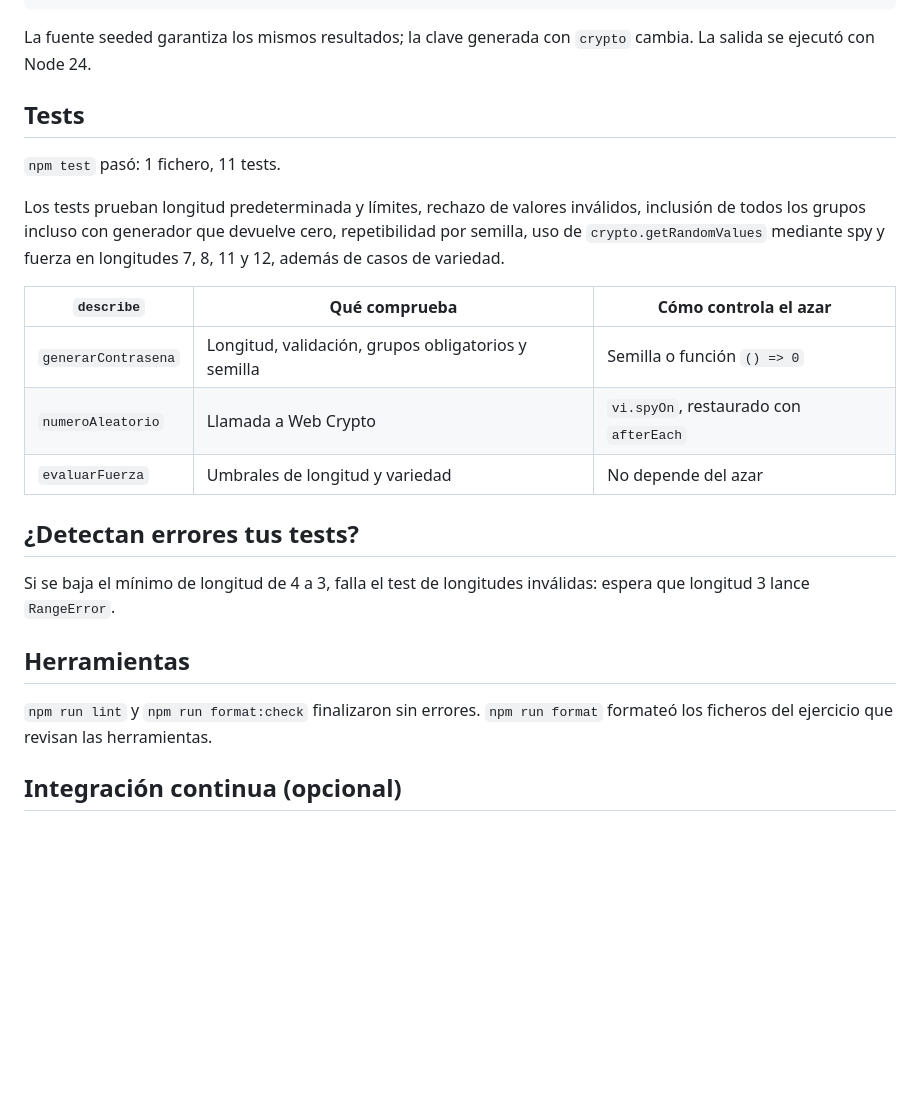
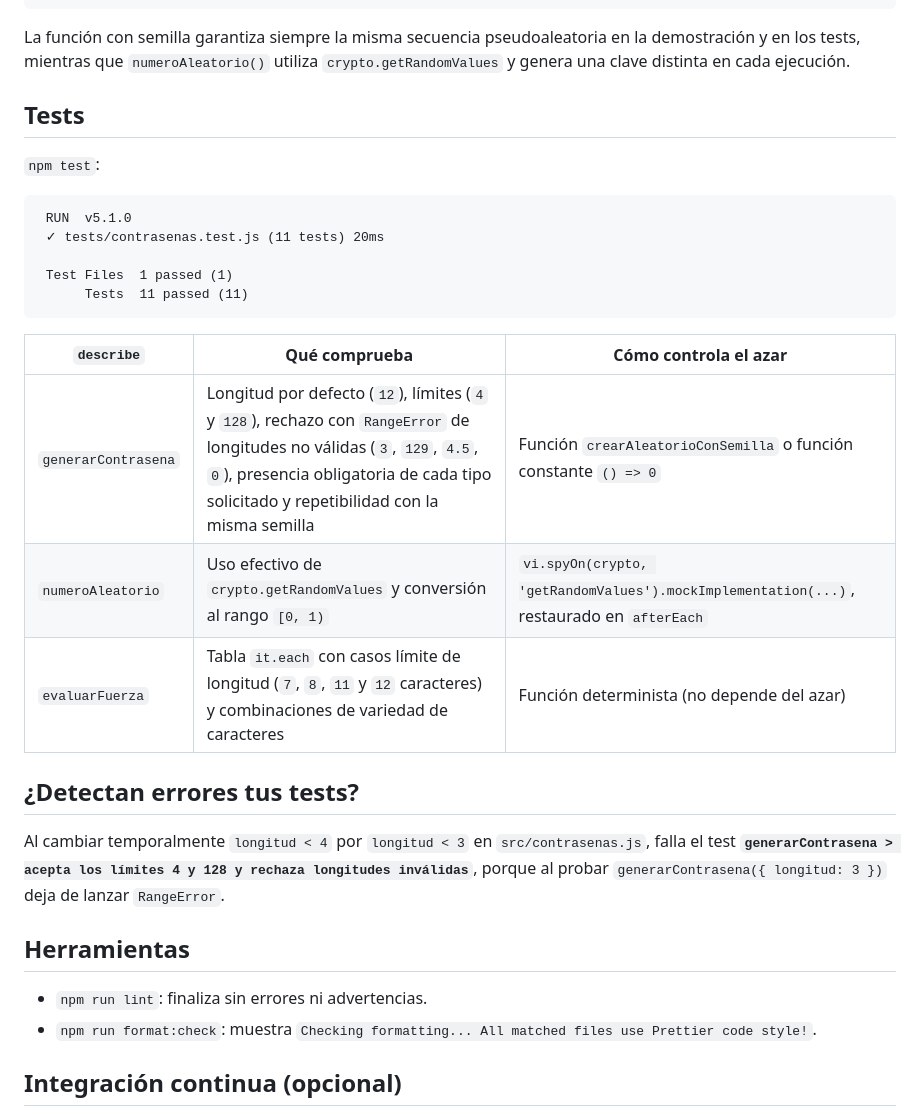
Before and after one commit to CoRu-Net/E02-Contrasenas, a Markdown page: README.md, the part around one of its changes. Rendered like a GitHub page; blank space fills up the shorter version.

````diff
--- a/README.md
+++ b/README.md
@@ -20,27 +20,34 @@ En esta carpeta: `npm install` si faltan dependencias, luego `npm start`, `npm t
 ❌ RangeError: Longitud no válida: 3
 ```
 
-La fuente seeded garantiza los mismos resultados; la clave generada con `crypto` cambia. La salida se ejecutó con Node 24.
+La función con semilla garantiza siempre la misma secuencia pseudoaleatoria en la demostración y en los tests, mientras que `numeroAleatorio()` utiliza `crypto.getRandomValues` y genera una clave distinta en cada ejecución.
 
 ## Tests
 
-`npm test` pasó: 1 fichero, 11 tests.
+`npm test`:
 
-Los tests prueban longitud predeterminada y límites, rechazo de valores inválidos, inclusión de todos los grupos incluso con generador que devuelve cero, repetibilidad por semilla, uso de `crypto.getRandomValues` mediante spy y fuerza en longitudes 7, 8, 11 y 12, además de casos de variedad.
+```text
+ RUN  v5.1.0
+ ✓ tests/contrasenas.test.js (11 tests) 20ms
+
+ Test Files  1 passed (1)
+      Tests  11 passed (11)
+```
 
 | `describe` | Qué comprueba | Cómo controla el azar |
 |---|---|---|
-| `generarContrasena` | Longitud, validación, grupos obligatorios y semilla | Semilla o función `() => 0` |
-| `numeroAleatorio` | Llamada a Web Crypto | `vi.spyOn`, restaurado con `afterEach` |
-| `evaluarFuerza` | Umbrales de longitud y variedad | No depende del azar |
+| `generarContrasena` | Longitud por defecto (`12`), límites (`4` y `128`), rechazo con `RangeError` de longitudes no válidas (`3`, `129`, `4.5`, `0`), presencia obligatoria de cada tipo solicitado y repetibilidad con la misma semilla | Función `crearAleatorioConSemilla` o función constante `() => 0` |
+| `numeroAleatorio` | Uso efectivo de `crypto.getRandomValues` y conversión al rango `[0, 1)` | `vi.spyOn(crypto, 'getRandomValues').mockImplementation(...)`, restaurado en `afterEach` |
+| `evaluarFuerza` | Tabla `it.each` con casos límite de longitud (`7`, `8`, `11` y `12` caracteres) y combinaciones de variedad de caracteres | Función determinista (no depende del azar) |
 
 ## ¿Detectan errores tus tests?
 
-Si se baja el mínimo de longitud de 4 a 3, falla el test de longitudes inválidas: espera que longitud 3 lance `RangeError`.
+Al cambiar temporalmente `longitud < 4` por `longitud < 3` en `src/contrasenas.js`, falla el test **`generarContrasena > acepta los límites 4 y 128 y rechaza longitudes inválidas`**, porque al probar `generarContrasena({ longitud: 3 })` deja de lanzar `RangeError`.
 
 ## Herramientas
 
-`npm run lint` y `npm run format:check` finalizaron sin errores. `npm run format` formateó los ficheros del ejercicio que revisan las herramientas.
+- `npm run lint`: finaliza sin errores ni advertencias.
+- `npm run format:check`: muestra `Checking formatting... All matched files use Prettier code style!`.
 
 ## Integración continua (opcional)
 
````
Also changed, not shown: other parts of README.md (+13 -2 lines), img/ci-rojo.png (added), img/ci-verde.png (added).
